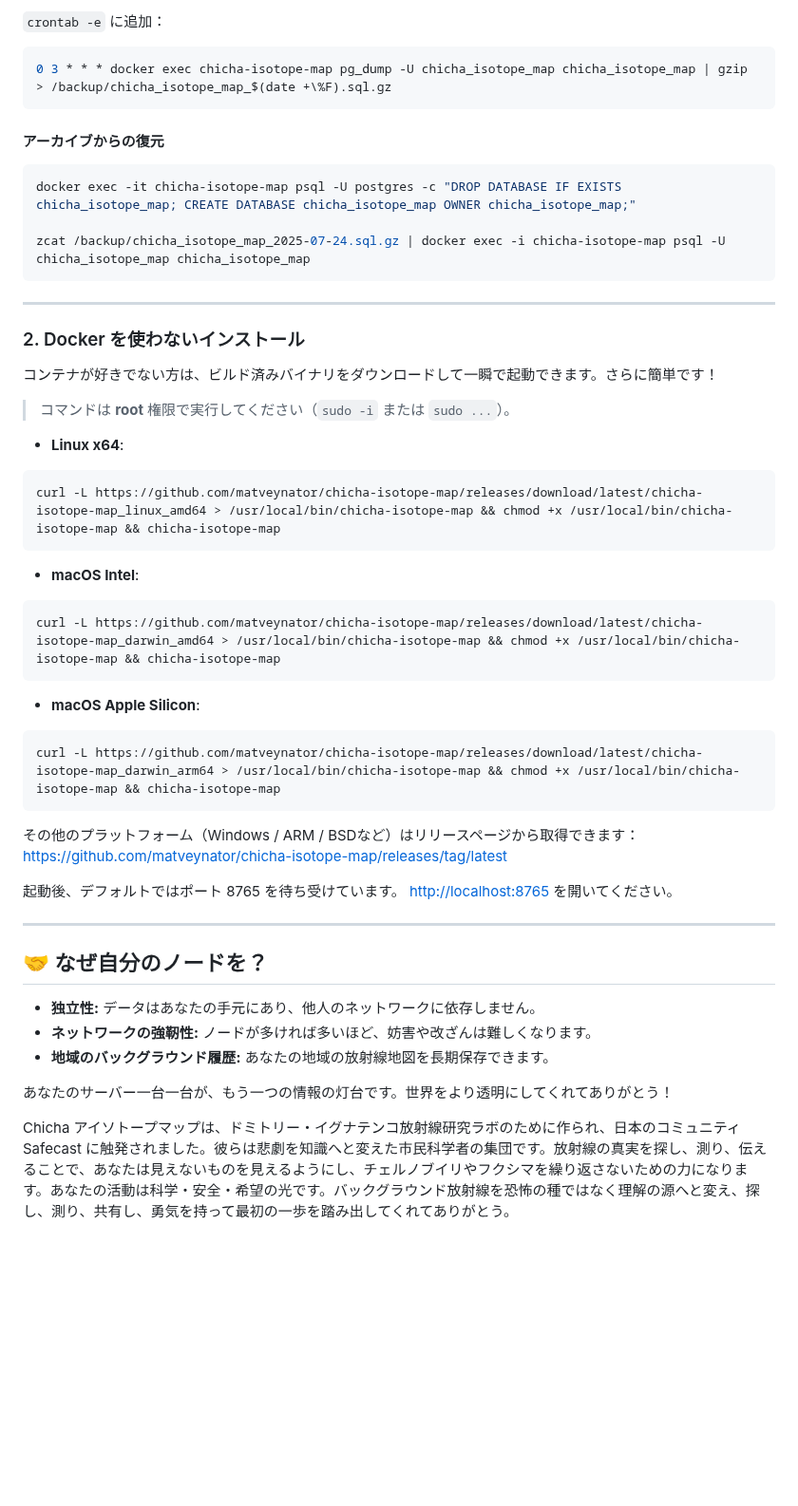
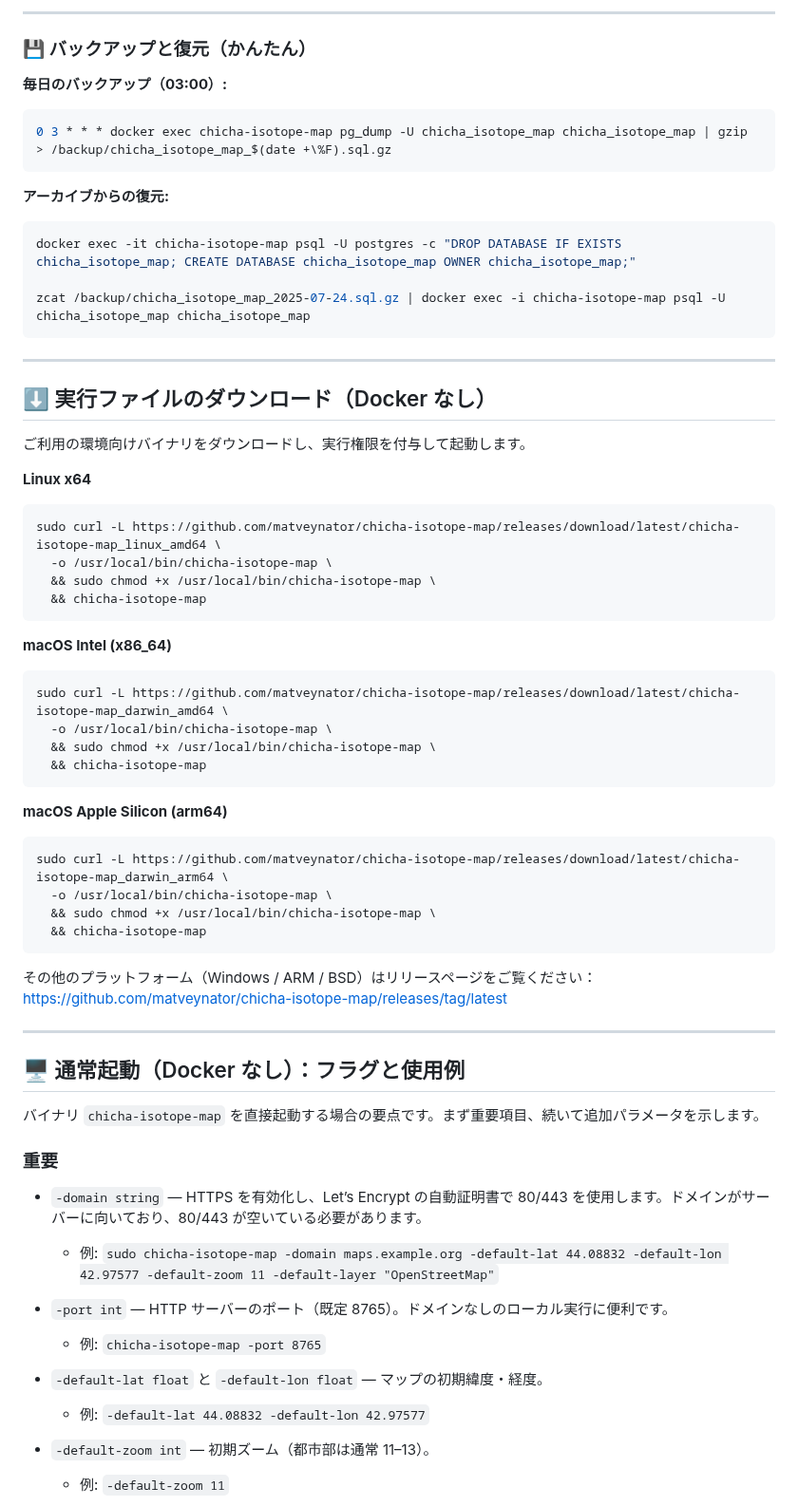
Before and after one commit to matveynator/chicha-isotope-map, a Markdown page: doc/README_JP.md, the part around one of its changes. Shown at 95% size. Rendered like a GitHub page; blank space fills up the shorter version.

````diff
--- a/doc/README_JP.md
+++ b/doc/README_JP.md
@@ -87,11 +61,15 @@ docker run -d \
 
-`crontab -e` に追加：
+---
+
+### 💾 バックアップと復元（かんたん）
+
+**毎日のバックアップ（03:00）:**
 
 ```bash
 0 3 * * * docker exec chicha-isotope-map pg_dump -U chicha_isotope_map chicha_isotope_map | gzip > /backup/chicha_isotope_map_$(date +\%F).sql.gz
 ```
 
-#### アーカイブからの復元
+**アーカイブからの復元:**
 
 ```bash
 docker exec -it chicha-isotope-map psql -U postgres -c "DROP DATABASE IF EXISTS chicha_isotope_map; CREATE DATABASE chicha_isotope_map OWNER chicha_isotope_map;"
@@ -101,44 +79,61 @@ zcat /backup/chicha_isotope_map_2025-07-24.sql.gz | docker exec -i chicha-isotop
 
 ---
 
-### 2. Docker を使わないインストール
+## ⬇️ 実行ファイルのダウンロード（Docker なし）
 
-コンテナが好きでない方は、ビルド済みバイナリをダウンロードして一瞬で起動できます。さらに簡単です！
+ご利用の環境向けバイナリをダウンロードし、実行権限を付与して起動します。
 
-> コマンドは **root** 権限で実行してください（`sudo -i` または `sudo ...`）。
+**Linux x64**
 
-* **Linux x64**:
-
-```
-curl -L https://github.com/matveynator/chicha-isotope-map/releases/download/latest/chicha-isotope-map_linux_amd64 > /usr/local/bin/chicha-isotope-map && chmod +x /usr/local/bin/chicha-isotope-map && chicha-isotope-map
+```bash
+sudo curl -L https://github.com/matveynator/chicha-isotope-map/releases/download/latest/chicha-isotope-map_linux_amd64 \
+  -o /usr/local/bin/chicha-isotope-map \
+  && sudo chmod +x /usr/local/bin/chicha-isotope-map \
+  && chicha-isotope-map
 ```
 
-* **macOS Intel**:
+**macOS Intel (x86\_64)**
 
-```
-curl -L https://github.com/matveynator/chicha-isotope-map/releases/download/latest/chicha-isotope-map_darwin_amd64 > /usr/local/bin/chicha-isotope-map && chmod +x /usr/local/bin/chicha-isotope-map && chicha-isotope-map
+```bash
+sudo curl -L https://github.com/matveynator/chicha-isotope-map/releases/download/latest/chicha-isotope-map_darwin_amd64 \
+  -o /usr/local/bin/chicha-isotope-map \
+  && sudo chmod +x /usr/local/bin/chicha-isotope-map \
+  && chicha-isotope-map
 ```
 
-* **macOS Apple Silicon**:
+**macOS Apple Silicon (arm64)**
 
-```
-curl -L https://github.com/matveynator/chicha-isotope-map/releases/download/latest/chicha-isotope-map_darwin_arm64 > /usr/local/bin/chicha-isotope-map && chmod +x /usr/local/bin/chicha-isotope-map && chicha-isotope-map
+```bash
+sudo curl -L https://github.com/matveynator/chicha-isotope-map/releases/download/latest/chicha-isotope-map_darwin_arm64 \
+  -o /usr/local/bin/chicha-isotope-map \
+  && sudo chmod +x /usr/local/bin/chicha-isotope-map \
+  && chicha-isotope-map
 ```
 
-その他のプラットフォーム（Windows / ARM / BSDなど）はリリースページから取得できます：
+その他のプラットフォーム（Windows / ARM / BSD）はリリースページをご覧ください：
 [https://github.com/matveynator/chicha-isotope-map/releases/tag/latest](https://github.com/matveynator/chicha-isotope-map/releases/tag/latest)
-
-起動後、デフォルトではポート 8765 を待ち受けています。
-[http://localhost:8765](http://localhost:8765) を開いてください。
 
 ---
 
-## 🤝 なぜ自分のノードを？
+## 🖥 通常起動（Docker なし）：フラグと使用例
 
-* **独立性:** データはあなたの手元にあり、他人のネットワークに依存しません。
-* **ネットワークの強靭性:** ノードが多ければ多いほど、妨害や改ざんは難しくなります。
-* **地域のバックグラウンド履歴:** あなたの地域の放射線地図を長期保存できます。
+バイナリ `chicha-isotope-map` を直接起動する場合の要点です。まず重要項目、続いて追加パラメータを示します。
 
-あなたのサーバー一台一台が、もう一つの情報の灯台です。世界をより透明にしてくれてありがとう！
+### 重要
 
-Chicha アイソトープマップは、ドミトリー・イグナテンコ放射線研究ラボのために作られ、日本のコミュニティ Safecast に触発されました。彼らは悲劇を知識へと変えた市民科学者の集団です。放射線の真実を探し、測り、伝えることで、あなたは見えないものを見えるようにし、チェルノブイリやフクシマを繰り返さないための力になります。あなたの活動は科学・安全・希望の光です。バックグラウンド放射線を恐怖の種ではなく理解の源へと変え、探し、測り、共有し、勇気を持って最初の一歩を踏み出してくれてありがとう。
+* `-domain string` — HTTPS を有効化し、Let’s Encrypt の自動証明書で 80/443 を使用します。ドメインがサーバーに向いており、80/443 が空いている必要があります。
+
+  * 例: `sudo chicha-isotope-map -domain maps.example.org -default-lat 44.08832 -default-lon 42.97577 -default-zoom 11 -default-layer "OpenStreetMap"`
+
+* `-port int` — HTTP サーバーのポート（既定 8765）。ドメインなしのローカル実行に便利です。
+
+  * 例: `chicha-isotope-map -port 8765`
+
+* `-default-lat float` と `-default-lon float` — マップの初期緯度・経度。
+
+  * 例: `-default-lat 44.08832 -default-lon 42.97577`
+
+* `-default-zoom int` — 初期ズーム（都市部は通常 11–13）。
+
+  * 例: `-default-zoom 11`
+
````
Also changed, not shown: other parts of doc/README_JP.md (+137 -55 lines).
